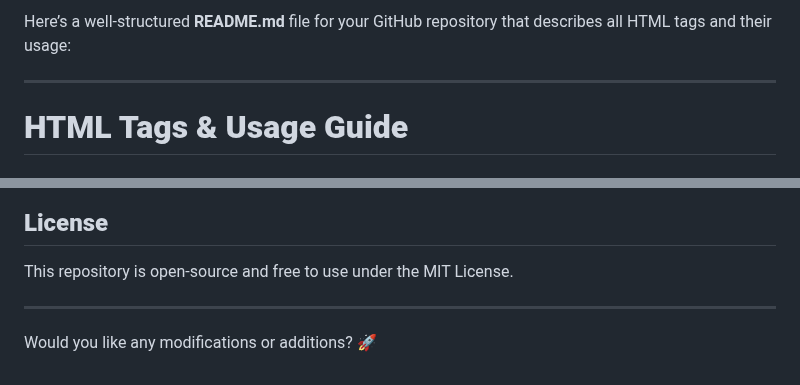
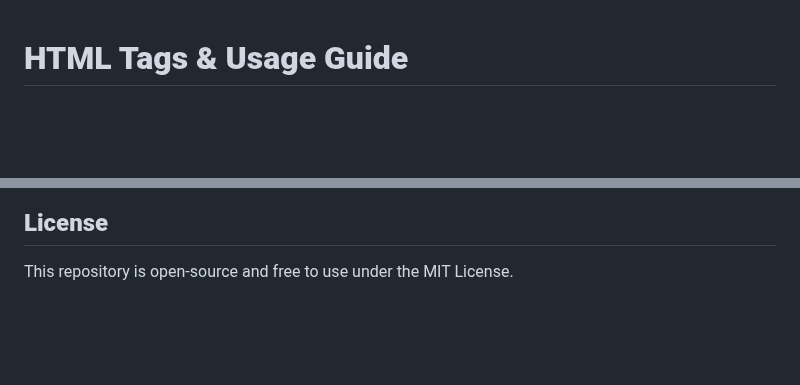
Before and after one commit to Sagarmaity/HTML-Projects, a Markdown page: README.md, 2 parts joined by grey strips. Drawn GitHub-style; blank space fills up the shorter version.

```diff
--- a/README.md
+++ b/README.md
@@ -1,6 +1,3 @@
-Here’s a well-structured **README.md** file for your GitHub repository that describes all HTML tags and their usage:
-
----
 
 # **HTML Tags & Usage Guide**
 
@@ -155,7 +152,3 @@ Feel free to contribute by adding more HTML projects or improving documentation.
 
 ## **License**
 This repository is open-source and free to use under the MIT License.
-
----
-
-Would you like any modifications or additions? 🚀
```
